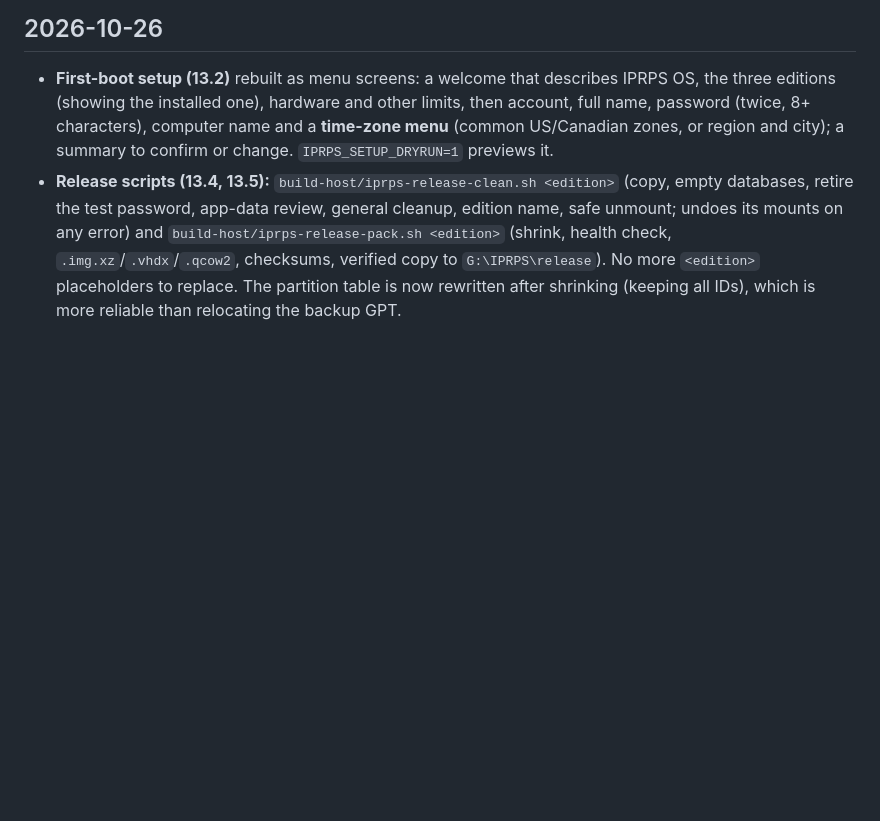
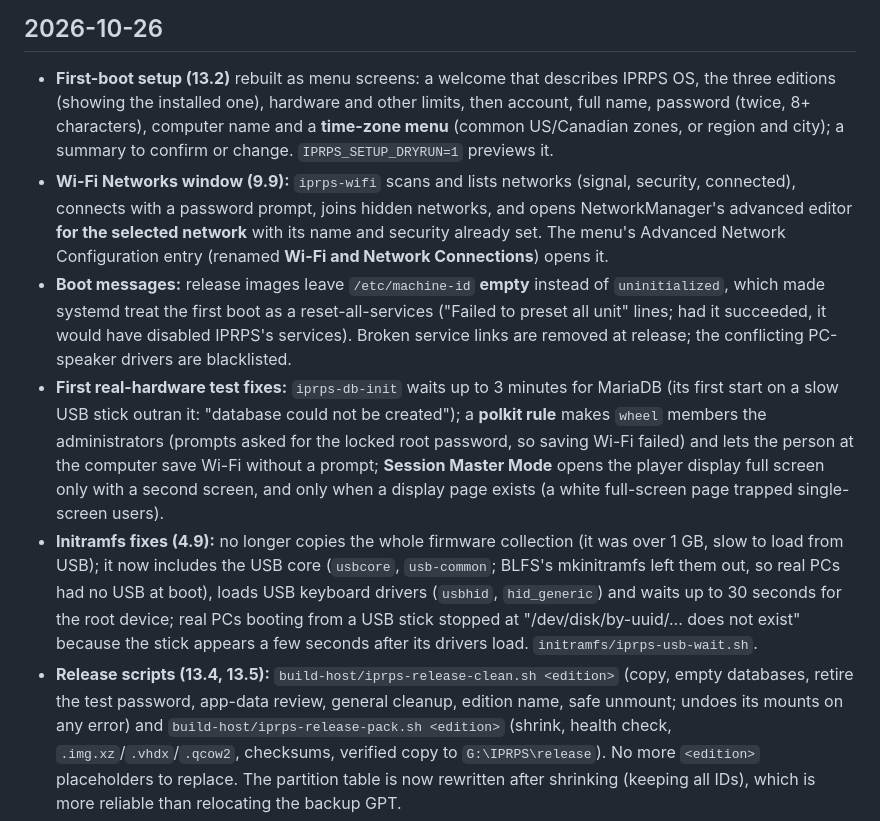
Before and after one commit to chiitascaran-collab/iprps-linux-distro, a Markdown page: CHANGELOG.md, the part around the change. Rendered like a GitHub page; blank space fills up the shorter version.

```diff
--- a/CHANGELOG.md
+++ b/CHANGELOG.md
@@ -3,6 +3,10 @@
 ## 2026-10-26
 
 - **First-boot setup (13.2)** rebuilt as menu screens: a welcome that describes IPRPS OS, the three editions (showing the installed one), hardware and other limits, then account, full name, password (twice, 8+ characters), computer name and a **time-zone menu** (common US/Canadian zones, or region and city); a summary to confirm or change. `IPRPS_SETUP_DRYRUN=1` previews it.
+- **Wi-Fi Networks window (9.9):** `iprps-wifi` scans and lists networks (signal, security, connected), connects with a password prompt, joins hidden networks, and opens NetworkManager's advanced editor **for the selected network** with its name and security already set. The menu's Advanced Network Configuration entry (renamed **Wi-Fi and Network Connections**) opens it.
+- **Boot messages:** release images leave `/etc/machine-id` **empty** instead of `uninitialized`, which made systemd treat the first boot as a reset-all-services ("Failed to preset all unit" lines; had it succeeded, it would have disabled IPRPS's services). Broken service links are removed at release; the conflicting PC-speaker drivers are blacklisted.
+- **First real-hardware test fixes:** `iprps-db-init` waits up to 3 minutes for MariaDB (its first start on a slow USB stick outran it: "database could not be created"); a **polkit rule** makes `wheel` members the administrators (prompts asked for the locked root password, so saving Wi-Fi failed) and lets the person at the computer save Wi-Fi without a prompt; **Session Master Mode** opens the player display full screen only with a second screen, and only when a display page exists (a white full-screen page trapped single-screen users).
+- **Initramfs fixes (4.9):** no longer copies the whole firmware collection (it was over 1 GB, slow to load from USB); it now includes the USB core (`usbcore`, `usb-common`; BLFS's mkinitramfs left them out, so real PCs had no USB at boot), loads USB keyboard drivers (`usbhid`, `hid_generic`) and waits up to 30 seconds for the root device; real PCs booting from a USB stick stopped at "/dev/disk/by-uuid/... does not exist" because the stick appears a few seconds after its drivers load. `initramfs/iprps-usb-wait.sh`.
 - **Release scripts (13.4, 13.5):** `build-host/iprps-release-clean.sh <edition>` (copy, empty databases, retire the test password, app-data review, general cleanup, edition name, safe unmount; undoes its mounts on any error) and `build-host/iprps-release-pack.sh <edition>` (shrink, health check, `.img.xz`/`.vhdx`/`.qcow2`, checksums, verified copy to `G:\IPRPS\release`). No more `<edition>` placeholders to replace. The partition table is now rewritten after shrinking (keeping all IDs), which is more reliable than relocating the backup GPT.
 - **Release fixes (13.4–13.6):** `mount --make-rslave` and a step-by-step unmount (no more "target is busy"), `/etc/iprps/db.php` removed from release copies, edition placeholders explained, a partition wait before the health check, and QEMU overlay tests (full backing path) plus USB-on-a-real-PC notes (BitLocker) for builders without Hyper-V.
 
```
